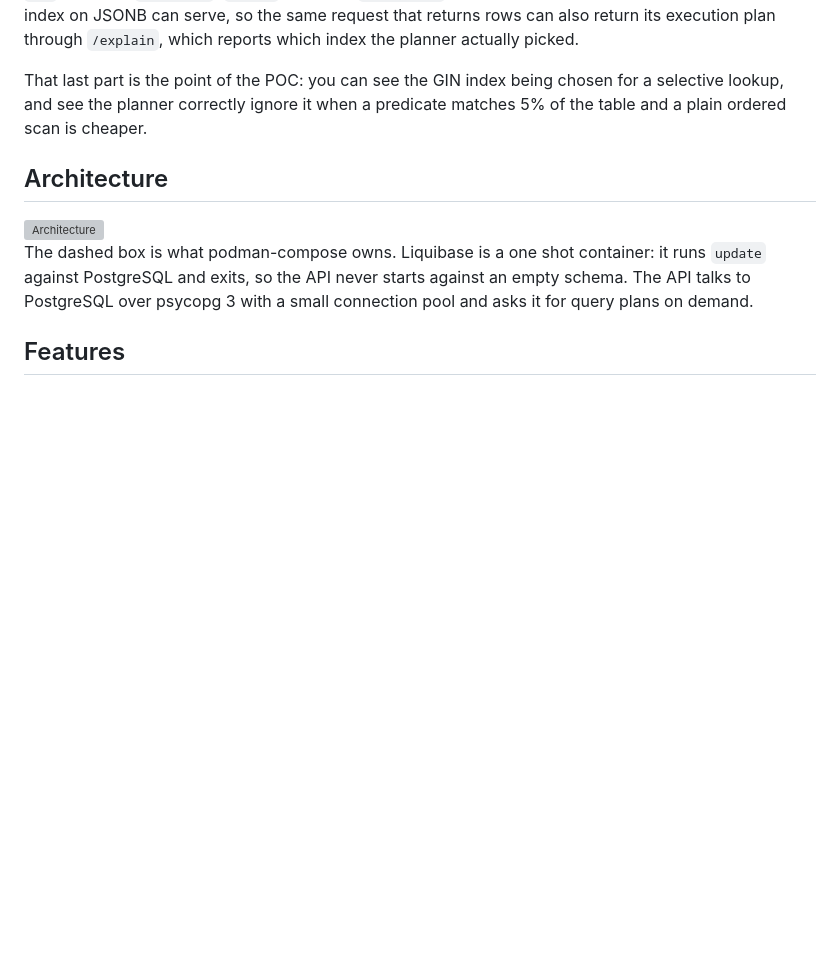
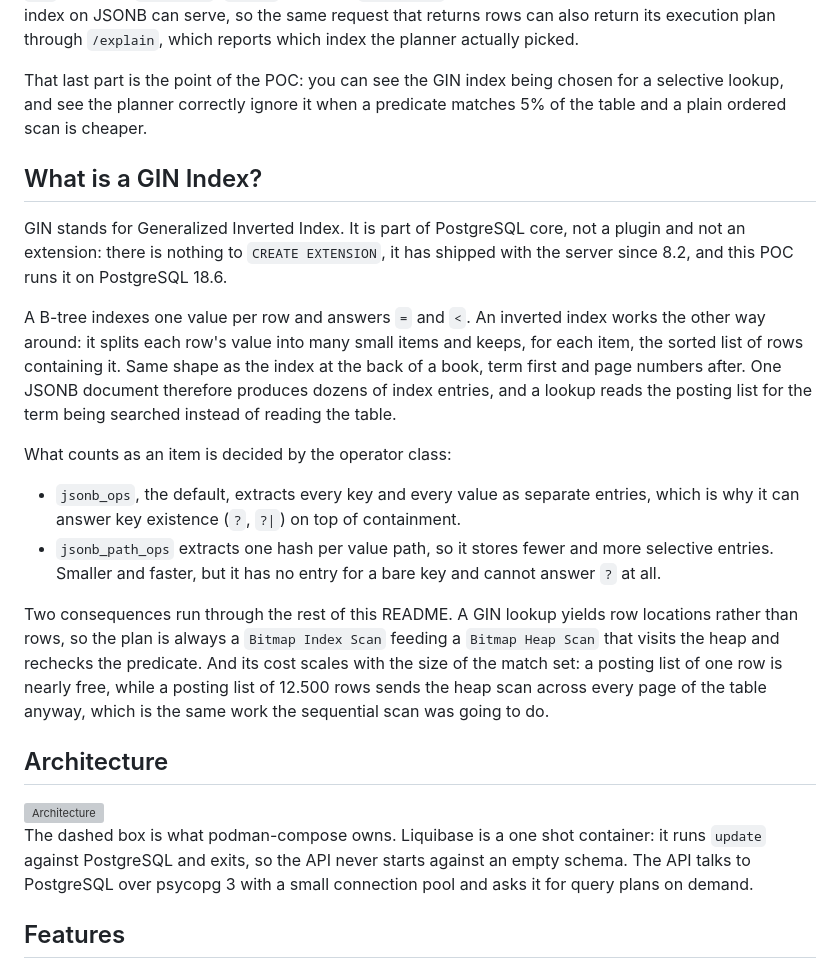
Before and after one commit to diegopacheco/python-playground, a Markdown page: postgres-gin-index-poc/README.md, the part around one of its changes. Rendered like a GitHub page; blank space fills up the shorter version; grey boxes are pictures that could not be loaded.

```diff
--- a/postgres-gin-index-poc/README.md
+++ b/postgres-gin-index-poc/README.md
@@ -21,6 +21,31 @@ same request that returns rows can also return its execution plan through
 That last part is the point of the POC: you can see the GIN index being chosen
 for a selective lookup, and see the planner correctly ignore it when a predicate
 matches 5% of the table and a plain ordered scan is cheaper.
+
+## What is a GIN Index?
+
+GIN stands for Generalized Inverted Index. It is part of PostgreSQL core, not a
+plugin and not an extension: there is nothing to `CREATE EXTENSION`, it has shipped
+with the server since 8.2, and this POC runs it on PostgreSQL 18.6.
+
+A B-tree indexes one value per row and answers `=` and `<`. An inverted index works
+the other way around: it splits each row's value into many small items and keeps,
+for each item, the sorted list of rows containing it. Same shape as the index at the
+back of a book, term first and page numbers after. One JSONB document therefore
+produces dozens of index entries, and a lookup reads the posting list for the term
+being searched instead of reading the table.
+
+What counts as an item is decided by the operator class:
+
+- `jsonb_ops`, the default, extracts every key and every value as separate entries, which is why it can answer key existence (`?`, `?|`) on top of containment.
+- `jsonb_path_ops` extracts one hash per value path, so it stores fewer and more selective entries. Smaller and faster, but it has no entry for a bare key and cannot answer `?` at all.
+
+Two consequences run through the rest of this README. A GIN lookup yields row
+locations rather than rows, so the plan is always a `Bitmap Index Scan` feeding a
+`Bitmap Heap Scan` that visits the heap and rechecks the predicate. And its cost
+scales with the size of the match set: a posting list of one row is nearly free,
+while a posting list of 12.500 rows sends the heap scan across every page of the
+table anyway, which is the same work the sequential scan was going to do.
 
 ## Architecture
 
```
Also changed, not shown: other parts of postgres-gin-index-poc/README.md (+51 -0 lines).
